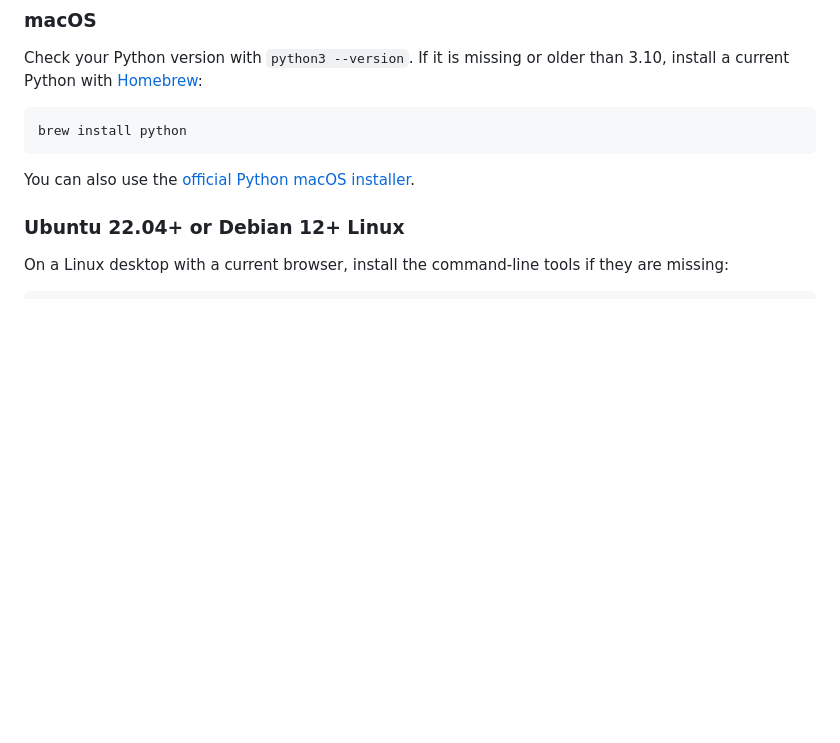
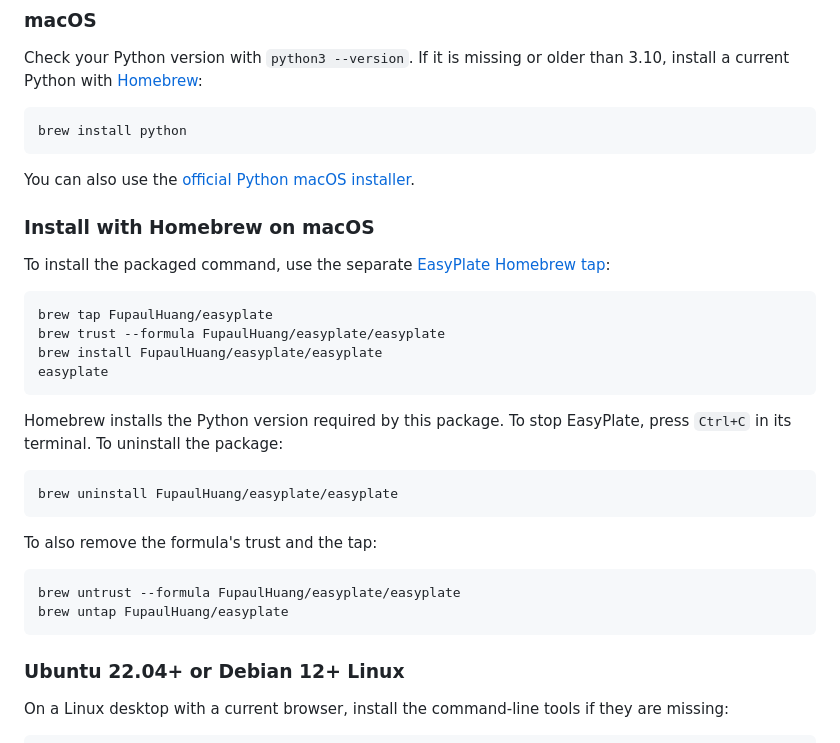
Before and after one commit to FupaulHuang/EasyPlate, a Markdown page: README.md, the part around the change. Drawn GitHub-style; blank space fills up the shorter version.

Commit message:
Document Homebrew install and uninstall

````diff
--- a/README.md
+++ b/README.md
@@ -28,6 +28,32 @@ brew install python
 ```
 
 You can also use the [official Python macOS installer](https://docs.python.org/3/using/mac.html).
+
+### Install with Homebrew on macOS
+
+To install the packaged command, use the separate
+[EasyPlate Homebrew tap](https://github.com/FupaulHuang/homebrew-easyplate):
+
+```bash
+brew tap FupaulHuang/easyplate
+brew trust --formula FupaulHuang/easyplate/easyplate
+brew install FupaulHuang/easyplate/easyplate
+easyplate
+```
+
+Homebrew installs the Python version required by this package. To stop
+EasyPlate, press `Ctrl+C` in its terminal. To uninstall the package:
+
+```bash
+brew uninstall FupaulHuang/easyplate/easyplate
+```
+
+To also remove the formula's trust and the tap:
+
+```bash
+brew untrust --formula FupaulHuang/easyplate/easyplate
+brew untap FupaulHuang/easyplate
+```
 
 ### Ubuntu 22.04+ or Debian 12+ Linux
 
````
